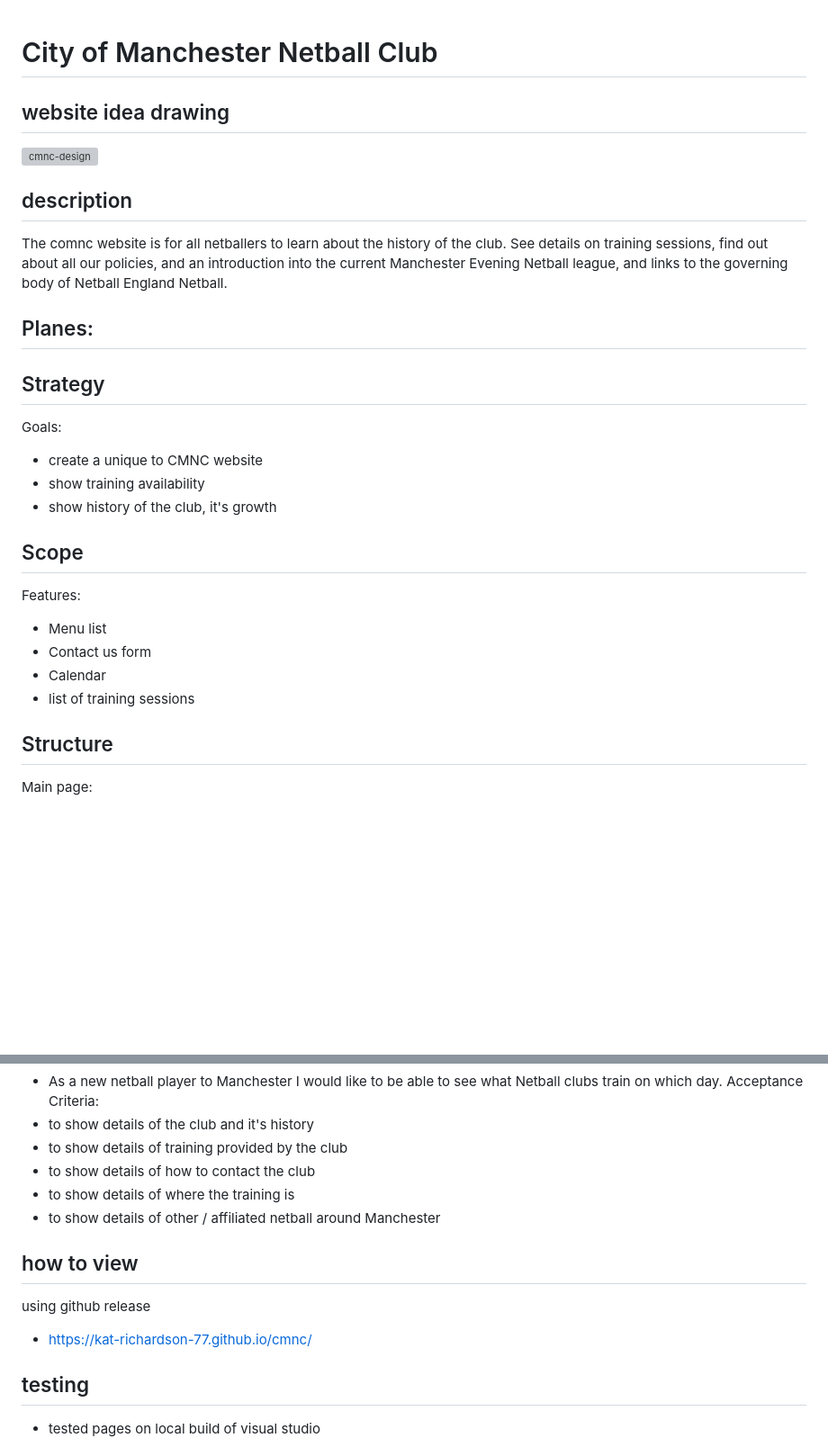
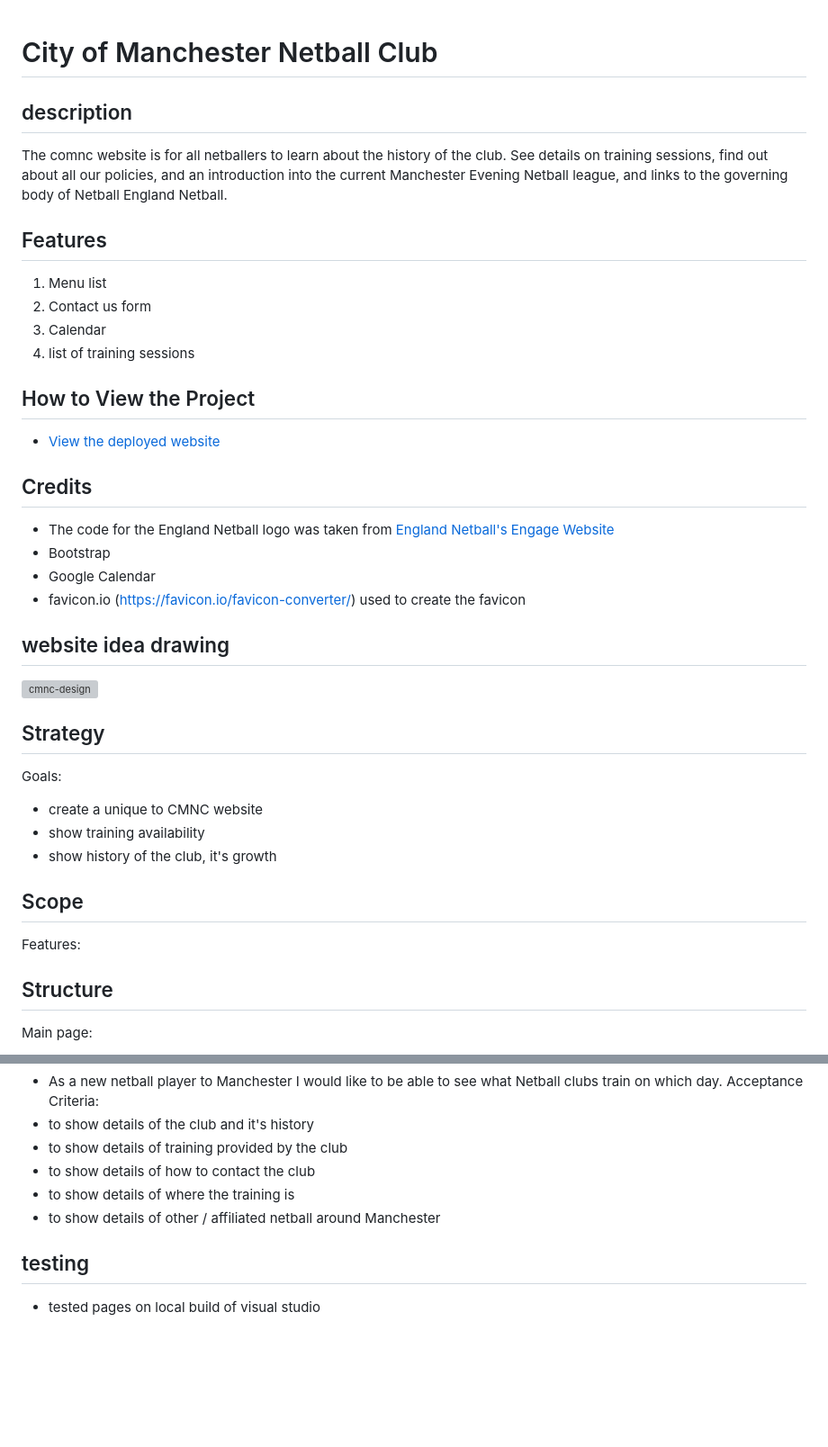
Before and after one commit to kat-richardson-77/cmnc, a Markdown page: README.md, 2 parts joined by grey strips. Shown at 90% size. Rendered like a GitHub page; blank space fills up the shorter version; grey boxes are pictures that could not be loaded.

Commit message:
Revise README for clarity and updated content
Updated README with new structure, features, and testing details.

```diff
--- a/README.md
+++ b/README.md
@@ -1,14 +1,28 @@
 # City of Manchester Netball Club
+
+## description
+The comnc website is for all netballers to learn about the history of the club. See details on training sessions, find out about all our policies, and an introduction into the current Manchester Evening Netball league, and links to the governing body of Netball England Netball.
+
+## Features
+1. Menu list
+2. Contact us form
+3. Calendar
+4. list of training sessions
+
+## How to View the Project
+- [View the deployed website]([https://kat-richardson-77.github.io/cmnc/])
+
+## Credits
+- The code for the England Netball logo was taken from [England Netball's Engage Website](https://engage.englandnetball.co.uk/EnglandNetball)
+- Bootstrap
+- Google Calendar
+- favicon.io (https://favicon.io/favicon-converter/) used to create the favicon
 
 ## website idea drawing
 
 <img width="3024" height="4032" alt="cmnc-design" src="https://github.com/user-attachments/assets/aed14223-7bbd-490b-99cb-abaee6a884c6" />
 
-## description
 
-The comnc website is for all netballers to learn about the history of the club. See details on training sessions, find out about all our policies, and an introduction into the current Manchester Evening Netball league, and links to the governing body of Netball England Netball.
-
-## Planes:
 ## Strategy
 Goals:
 - create a unique to CMNC website
@@ -16,10 +30,7 @@ Goals:
 - show history of the club, it's growth
 ## Scope
 Features:
-- Menu list
-- Contact us form
-- Calendar
-- list of training sessions
+
 ## Structure
 Main page:
 - Name and logo
@@ -62,9 +73,6 @@ Acceptance Criteria:
 - to show details of where the training is
 - to show details of other / affiliated netball around Manchester
 
-## how to view
-using github release
-- https://kat-richardson-77.github.io/cmnc/
 
 ## testing
 - tested pages on local build of visual studio
```
Also changed, not shown: other parts of README.md (+0 -5 lines).
